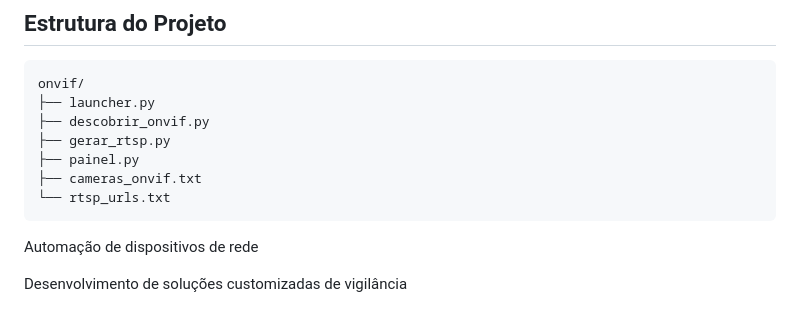
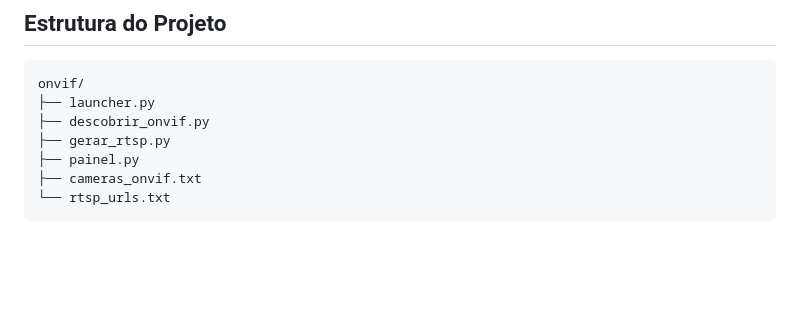
Before and after one commit to Victor-Vaglieri/SisEye, a Markdown page: README.md, the part around the change. Drawn GitHub-style; blank space fills up the shorter version.

Commit message:
Remoção de texto

````diff
--- a/README.md
+++ b/README.md
@@ -80,7 +80,3 @@ onvif/
 ├── cameras_onvif.txt
 └── rtsp_urls.txt
 ```
-
-Automação de dispositivos de rede
-
-Desenvolvimento de soluções customizadas de vigilância
````
